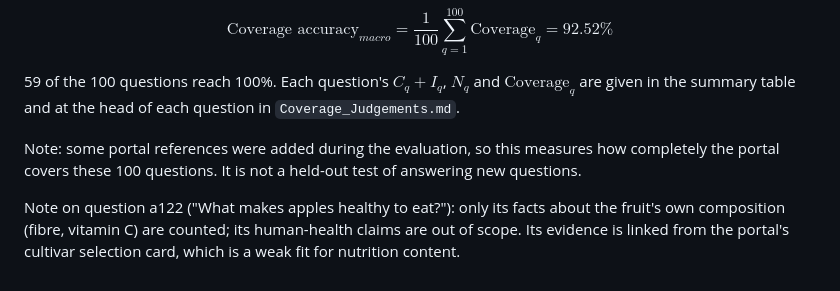
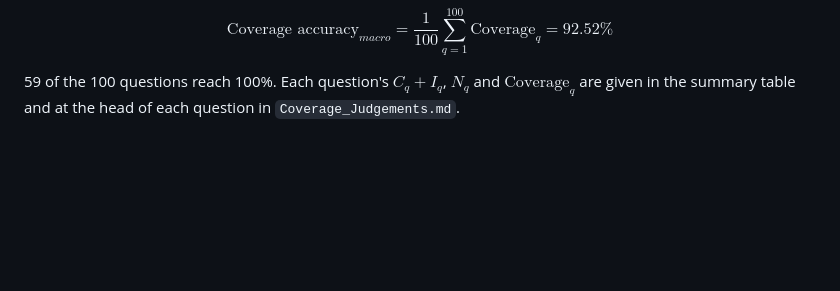
Before and after one commit to lily214754/AppleLifecycle, a Markdown page: supplementary_coverage_evaluation/Coverage_Evaluation_Method.md, the part around the change. GitHub-like rendering; blank space fills up the shorter version.

```diff
--- a/supplementary_coverage_evaluation/Coverage_Evaluation_Method.md
+++ b/supplementary_coverage_evaluation/Coverage_Evaluation_Method.md
@@ -106,10 +106,3 @@ $$
 
 59 of the 100 questions reach 100%. Each question's $C_q + I_q$, $N_q$ and $\text{Coverage}_q$
 are given in the summary table and at the head of each question in `Coverage_Judgements.md`.
-
-Note: some portal references were added during the evaluation, so this measures how completely the
-portal covers these 100 questions. It is not a held-out test of answering new questions.
-
-Note on question a122 ("What makes apples healthy to eat?"): only its facts about the fruit's own
-composition (fibre, vitamin C) are counted; its human-health claims are out of scope. Its evidence
-is linked from the portal's cultivar selection card, which is a weak fit for nutrition content.
```
